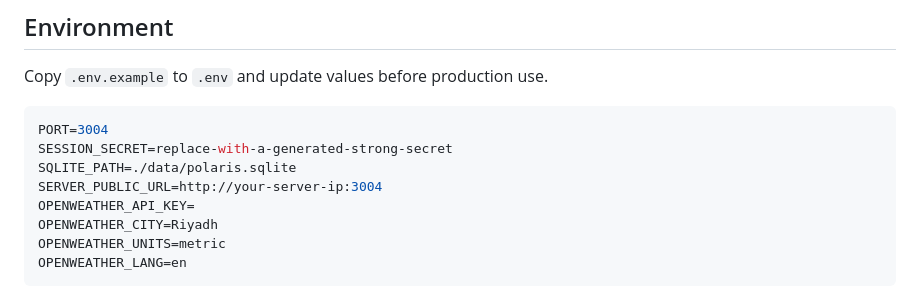
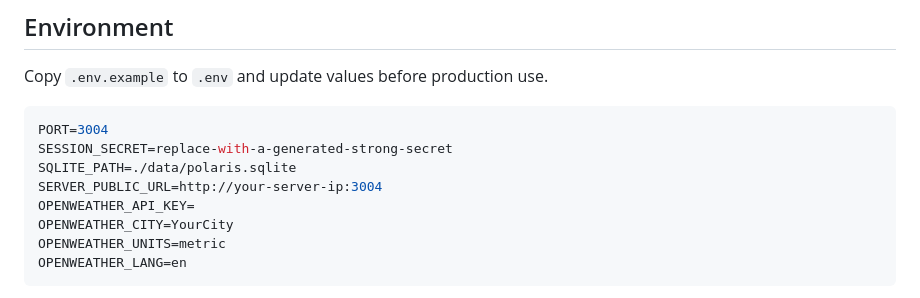
Before and after one commit to mahaz121/Polaris-by-mahaz, a Markdown page: README.md, the part around the change. Rendered like a GitHub page.

````diff
--- a/README.md
+++ b/README.md
@@ -71,7 +71,7 @@ SESSION_SECRET=replace-with-a-generated-strong-secret
 SQLITE_PATH=./data/polaris.sqlite
 SERVER_PUBLIC_URL=http://your-server-ip:3004
 OPENWEATHER_API_KEY=
-OPENWEATHER_CITY=Riyadh
+OPENWEATHER_CITY=YourCity
 OPENWEATHER_UNITS=metric
 OPENWEATHER_LANG=en
 ```
````
